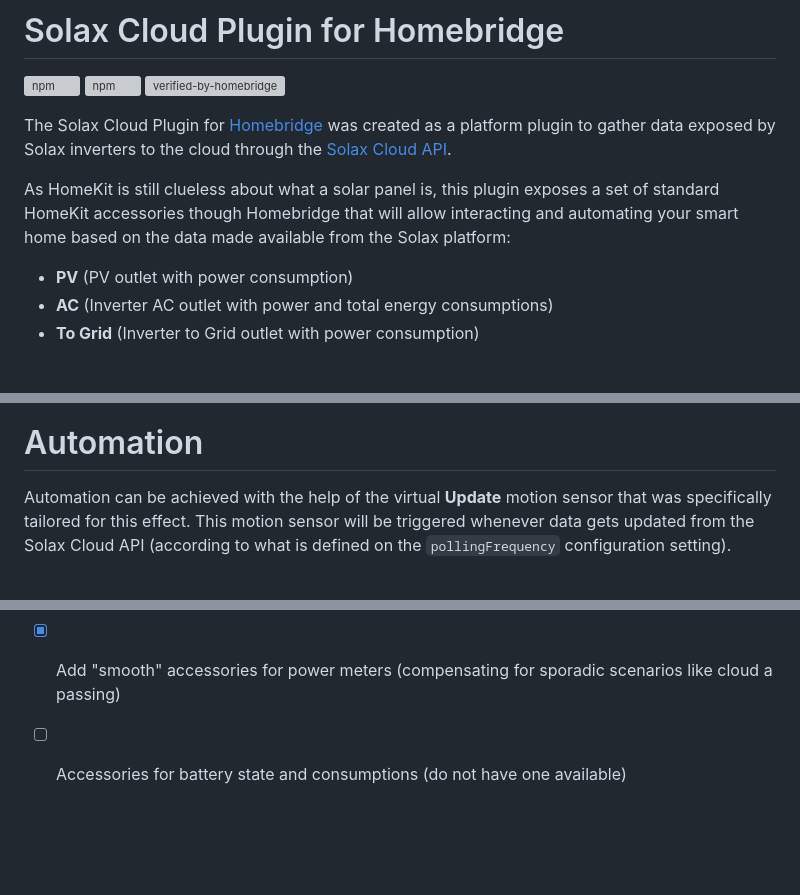
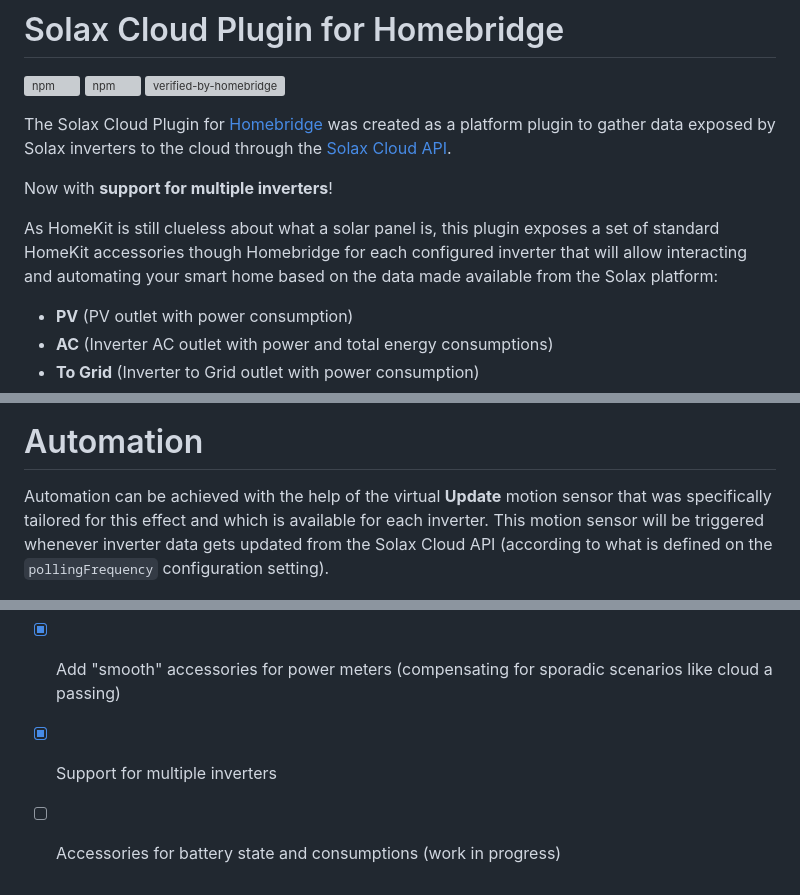
Before and after one commit to AllMightySauron/homebride-solaxcloud-api, a Markdown page: README.md, 3 parts joined by grey strips. Rendered like a GitHub page; blank space fills up the shorter version; grey boxes are pictures that could not be loaded.

```diff
--- a/README.md
+++ b/README.md
@@ -13,7 +13,9 @@
 
 The Solax Cloud Plugin for [Homebridge](https://homebridge.io/) was created as a platform plugin to gather data exposed by Solax inverters to the cloud through the [Solax Cloud API](https://www.eu.solaxcloud.com/phoebus/resource/files/userGuide/Solax_API_for_End-user_V1.0.pdf).
 
-As HomeKit is still clueless about what a solar panel is, this plugin exposes a set of standard HomeKit accessories though Homebridge that will allow interacting and automating your smart home based on the data made available from the Solax platform:
+Now with **support for multiple inverters**!
+
+As HomeKit is still clueless about what a solar panel is, this plugin exposes a set of standard HomeKit accessories though Homebridge for each configured inverter that will allow interacting and automating your smart home based on the data made available from the Solax platform:
 
 - **PV** (PV outlet with power consumption)
 - **AC** (Inverter AC outlet with power and total energy consumptions)
@@ -91,7 +96,7 @@ If you want to rely solely on the native Home App, please enable the `pureHomeAp
 
 # Automation
 
-Automation can be achieved with the help of the virtual **Update** motion sensor that was specifically tailored for this effect. This motion sensor will be triggered whenever data gets updated from the Solax Cloud API (according to what is defined on the `pollingFrequency` configuration setting).
+Automation can be achieved with the help of the virtual **Update** motion sensor that was specifically tailored for this effect and which is available for each inverter. This motion sensor will be triggered whenever inverter data gets updated from the Solax Cloud API (according to what is defined on the `pollingFrequency` configuration setting).
 
 <img src="images/plugin-accessories-eve.png" width="50%" height="50%">
 
@@ -178,4 +183,5 @@ Next planned plugin releases should include:
 - [X] Consumption history through the [fakegato-history](https://github.com/simont77/fakegato-history) module
 - [x] Enable support for "pure" Home App accessories (power meters will be exposed as Ambient Light sensors)
 - [x] Add "smooth" accessories for power meters (compensating for sporadic scenarios like cloud a passing)
-- [ ] Accessories for battery state and consumptions (do not have one available)
+- [x] Support for multiple inverters
+- [ ] Accessories for battery state and consumptions (work in progress)
```
Also changed, not shown: other parts of README.md (+10 -7 lines), images/homebridge-ui.png, 12 other files.
